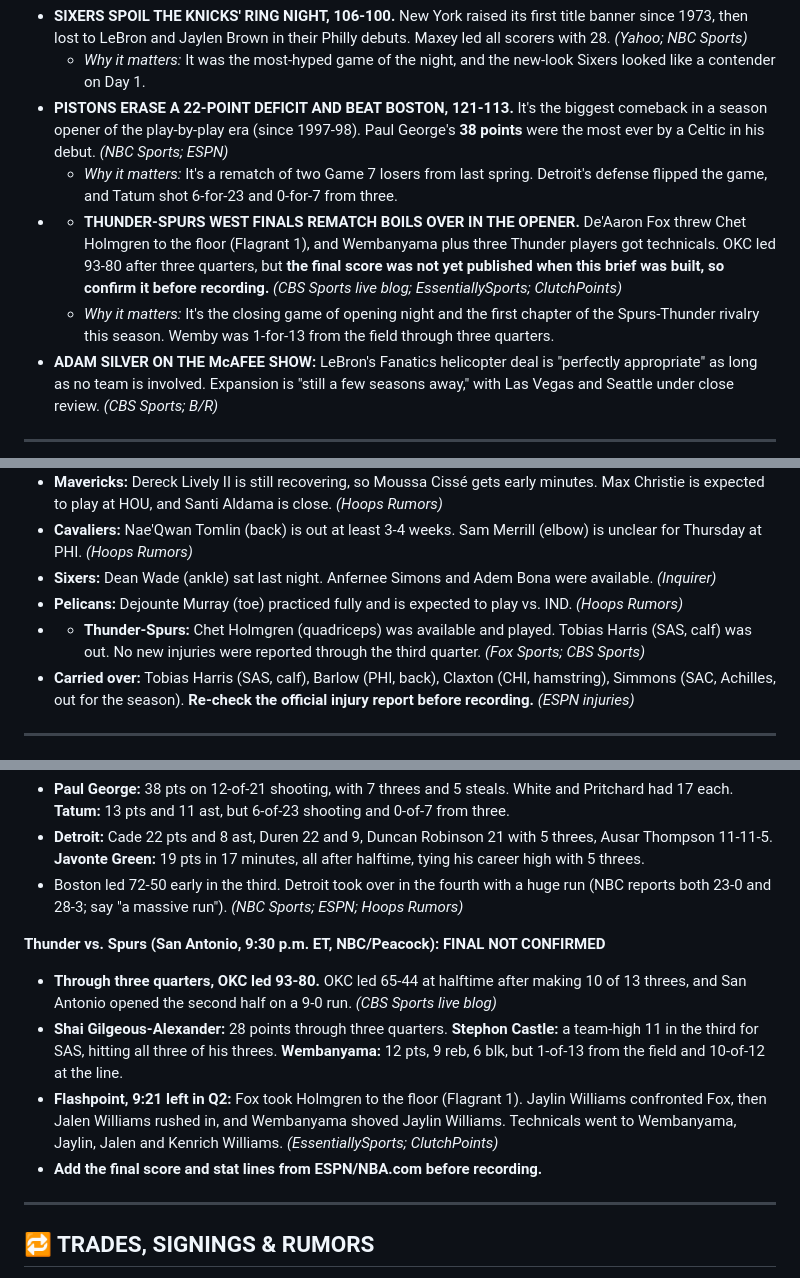
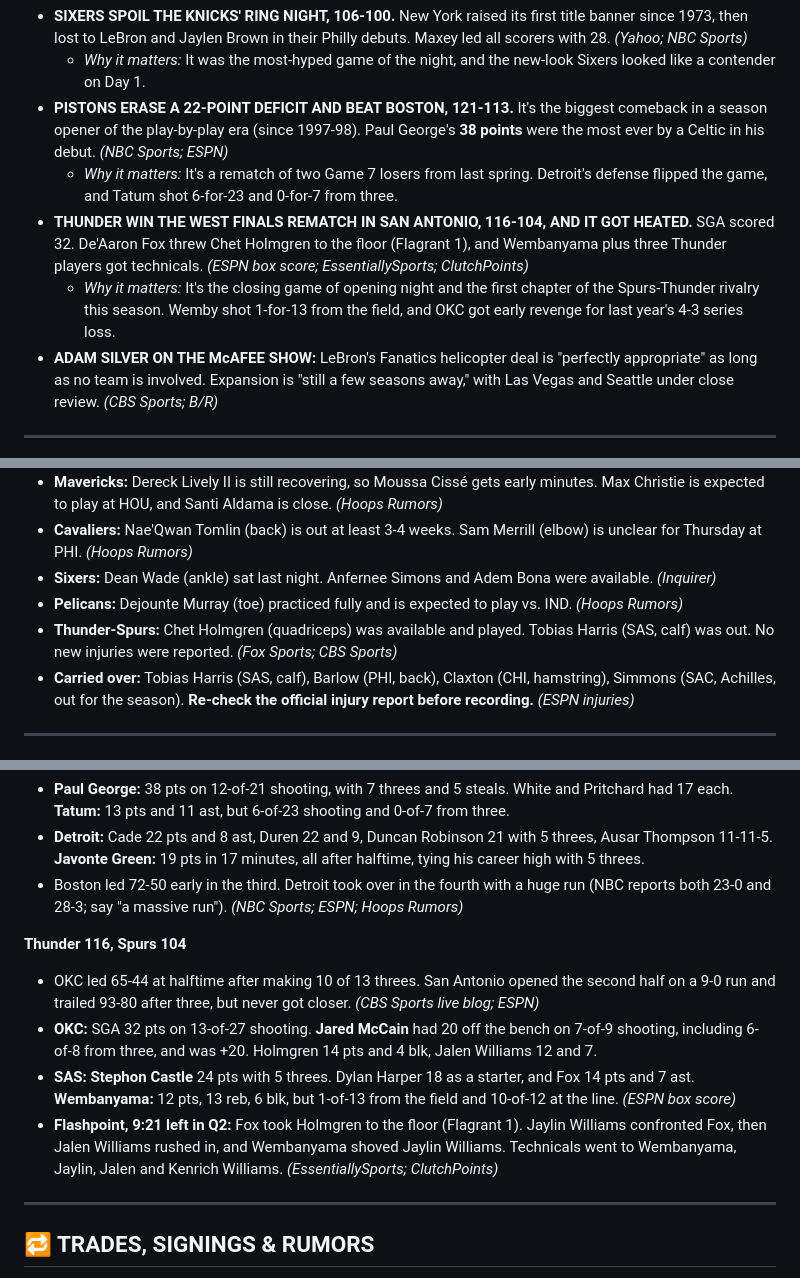
Before and after one commit to xmanzalt/manza-hoops-daily-briefs, a Markdown page: briefs/2026-10-21.md, 3 parts joined by grey strips. Drawn GitHub-style.

Commit message:
Brief: 2026-10-21 (add OKC-SAS final)
Co-Authored-By: Claude Opus 5.5 <noreply@anthropic.com>

```diff
--- a/briefs/2026-10-21.md
+++ b/briefs/2026-10-21.md
@@ -12,8 +12,8 @@
   - *Why it matters:* It was the most-hyped game of the night, and the new-look Sixers looked like a contender on Day 1.
 - **PISTONS ERASE A 22-POINT DEFICIT AND BEAT BOSTON, 121-113.** It's the biggest comeback in a season opener of the play-by-play era (since 1997-98). Paul George's **38 points** were the most ever by a Celtic in his debut. *(NBC Sports; ESPN)*
   - *Why it matters:* It's a rematch of two Game 7 losers from last spring. Detroit's defense flipped the game, and Tatum shot 6-for-23 and 0-for-7 from three.
-- - **THUNDER-SPURS WEST FINALS REMATCH BOILS OVER IN THE OPENER.** De'Aaron Fox threw Chet Holmgren to the floor (Flagrant 1), and Wembanyama plus three Thunder players got technicals. OKC led 93-80 after three quarters, but **the final score was not yet published when this brief was built, so confirm it before recording.** *(CBS Sports live blog; EssentiallySports; ClutchPoints)*
-  - *Why it matters:* It's the closing game of opening night and the first chapter of the Spurs-Thunder rivalry this season. Wemby was 1-for-13 from the field through three quarters.
+- **THUNDER WIN THE WEST FINALS REMATCH IN SAN ANTONIO, 116-104, AND IT GOT HEATED.** SGA scored 32. De'Aaron Fox threw Chet Holmgren to the floor (Flagrant 1), and Wembanyama plus three Thunder players got technicals. *(ESPN box score; EssentiallySports; ClutchPoints)*
+  - *Why it matters:* It's the closing game of opening night and the first chapter of the Spurs-Thunder rivalry this season. Wemby shot 1-for-13 from the field, and OKC got early revenge for last year's 4-3 series loss.
 - **ADAM SILVER ON THE McAFEE SHOW:** LeBron's Fanatics helicopter deal is "perfectly appropriate" as long as no team is involved. Expansion is "still a few seasons away," with Las Vegas and Seattle under close review. *(CBS Sports; B/R)*
 
 ---
@@ -26,7 +26,7 @@
 - **Cavaliers:** Nae'Qwan Tomlin (back) is out at least 3-4 weeks. Sam Merrill (elbow) is unclear for Thursday at PHI. *(Hoops Rumors)*
 - **Sixers:** Dean Wade (ankle) sat last night. Anfernee Simons and Adem Bona were available. *(Inquirer)*
 - **Pelicans:** Dejounte Murray (toe) practiced fully and is expected to play vs. IND. *(Hoops Rumors)*
-- - **Thunder-Spurs:** Chet Holmgren (quadriceps) was available and played. Tobias Harris (SAS, calf) was out. No new injuries were reported through the third quarter. *(Fox Sports; CBS Sports)*
+- **Thunder-Spurs:** Chet Holmgren (quadriceps) was available and played. Tobias Harris (SAS, calf) was out. No new injuries were reported. *(Fox Sports; CBS Sports)*
 - **Carried over:** Tobias Harris (SAS, calf), Barlow (PHI, back), Claxton (CHI, hamstring), Simmons (SAC, Achilles, out for the season). **Re-check the official injury report before recording.** *(ESPN injuries)*
 
 ---
@@ -42,11 +42,11 @@
 - **Detroit:** Cade 22 pts and 8 ast, Duren 22 and 9, Duncan Robinson 21 with 5 threes, Ausar Thompson 11-11-5. **Javonte Green:** 19 pts in 17 minutes, all after halftime, tying his career high with 5 threes.
 - Boston led 72-50 early in the third. Detroit took over in the fourth with a huge run (NBC reports both 23-0 and 28-3; say "a massive run"). *(NBC Sports; ESPN; Hoops Rumors)*
 
-**Thunder vs. Spurs (San Antonio, 9:30 p.m. ET, NBC/Peacock): FINAL NOT CONFIRMED**
-- **Through three quarters, OKC led 93-80.** OKC led 65-44 at halftime after making 10 of 13 threes, and San Antonio opened the second half on a 9-0 run. *(CBS Sports live blog)*
-- **Shai Gilgeous-Alexander:** 28 points through three quarters. **Stephon Castle:** a team-high 11 in the third for SAS, hitting all three of his threes. **Wembanyama:** 12 pts, 9 reb, 6 blk, but 1-of-13 from the field and 10-of-12 at the line.
+**Thunder 116, Spurs 104**
+- OKC led 65-44 at halftime after making 10 of 13 threes. San Antonio opened the second half on a 9-0 run and trailed 93-80 after three, but never got closer. *(CBS Sports live blog; ESPN)*
+- **OKC:** SGA 32 pts on 13-of-27 shooting. **Jared McCain** had 20 off the bench on 7-of-9 shooting, including 6-of-8 from three, and was +20. Holmgren 14 pts and 4 blk, Jalen Williams 12 and 7.
+- **SAS:** **Stephon Castle** 24 pts with 5 threes. Dylan Harper 18 as a starter, and Fox 14 pts and 7 ast. **Wembanyama:** 12 pts, 13 reb, 6 blk, but 1-of-13 from the field and 10-of-12 at the line. *(ESPN box score)*
 - **Flashpoint, 9:21 left in Q2:** Fox took Holmgren to the floor (Flagrant 1). Jaylin Williams confronted Fox, then Jalen Williams rushed in, and Wembanyama shoved Jaylin Williams. Technicals went to Wembanyama, Jaylin, Jalen and Kenrich Williams. *(EssentiallySports; ClutchPoints)*
-- **Add the final score and stat lines from ESPN/NBA.com before recording.**
 
 ---
 
```
Also changed, not shown: other parts of briefs/2026-10-21.md (+4 -4 lines).
